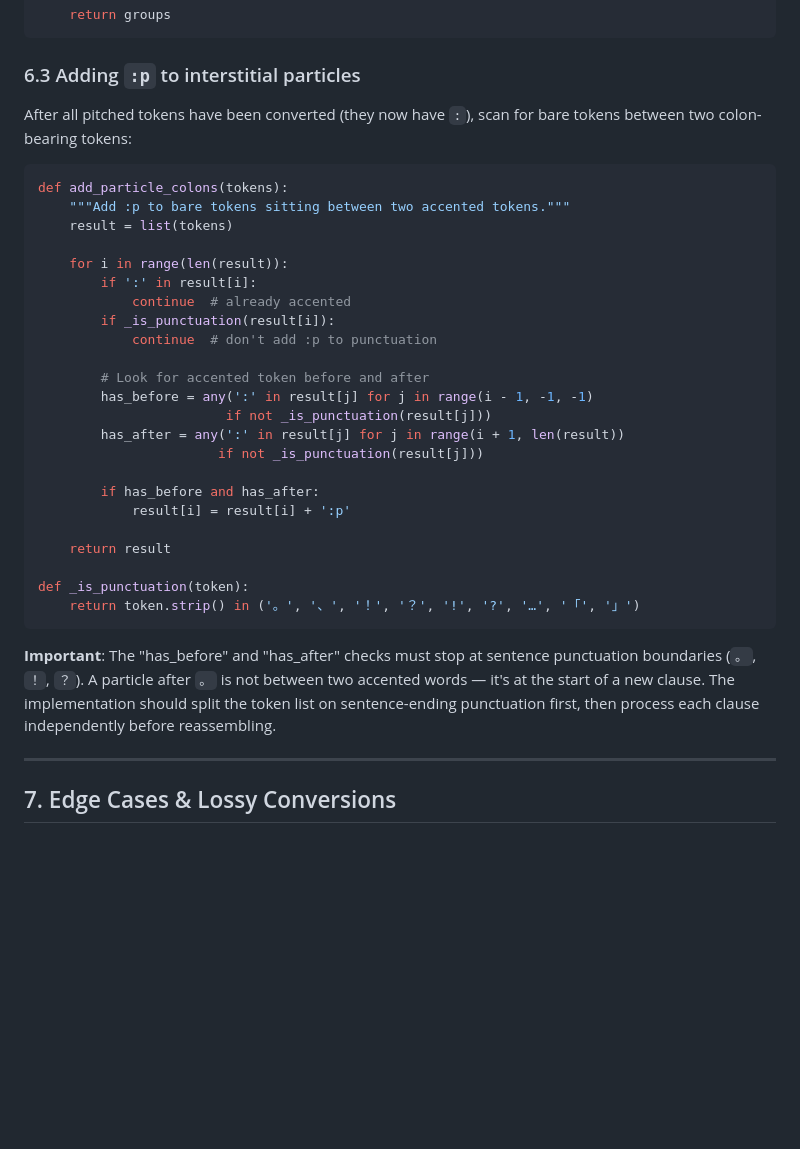
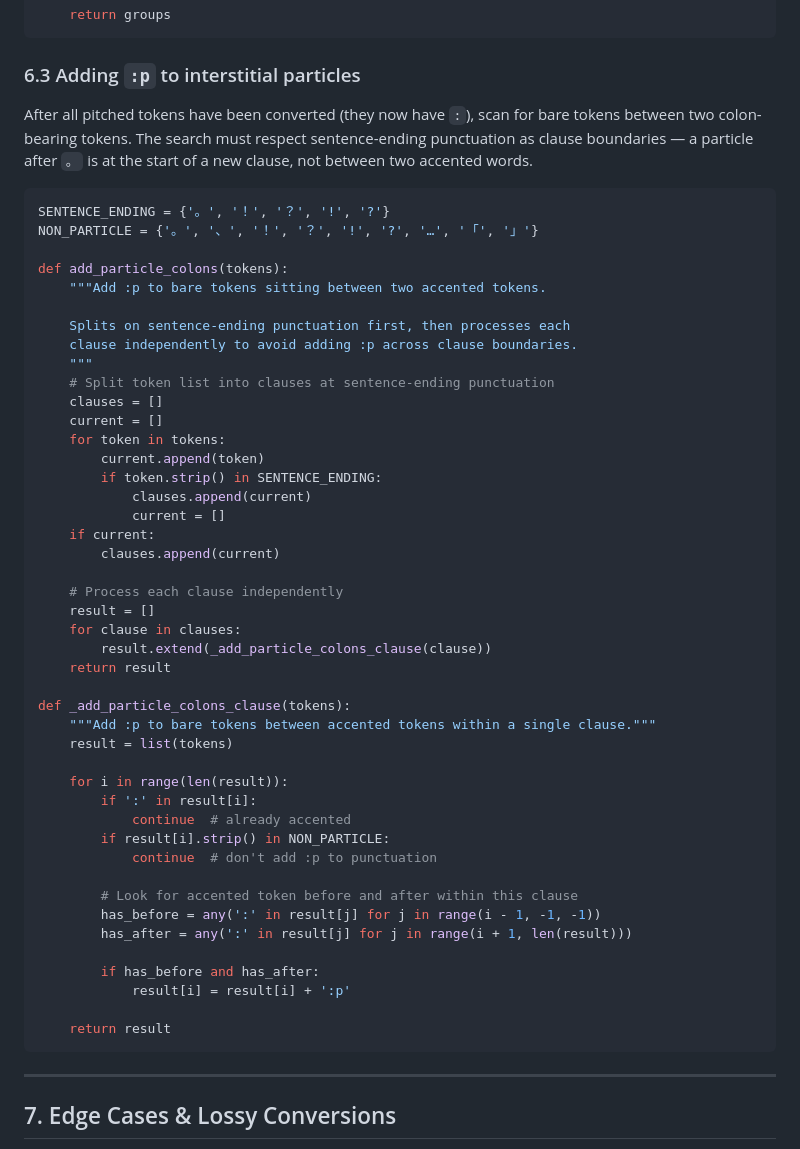
Before and after one commit to mattvsjapan/mvj-notetype, a Markdown page: .claude/pitch-syntax-converter-design.md, the part around one of its changes. Drawn GitHub-style; blank space fills up the shorter version.

Commit message:
Fix issues in pitch syntax converter design doc
- §2.7: Document that nakaten pitch segments can have k/h prefixes
  (e.g., 1-k2), and rewrite algorithm description to honestly explain
  that furigana distribution requires kana anchors and will fail for
  all-kanji words
- §6.3: Fix add_particle_colons pseudocode to split on sentence-ending
  punctuation before searching for adjacent accented tokens
- §2.6/§5.2/§10.1: Fix spacing inconsistency in 取り替 example to
  match algorithm output
- §2.2/§4.2/§9.2: Remove erroneous * from pitch-only bracket regex
  (* is a devoicing marker on kana, not a pitch value)

Co-Authored-By: Claude Opus 4.6 <noreply@anthropic.com>

````diff
--- a/.claude/pitch-syntax-converter-design.md
+++ b/.claude/pitch-syntax-converter-design.md
@@ -479,35 +488,54 @@ def group_compound_tokens(tokens):
 
 ### 6.3 Adding `:p` to interstitial particles
 
-After all pitched tokens have been converted (they now have `:`), scan for bare tokens between two colon-bearing tokens:
+After all pitched tokens have been converted (they now have `:`), scan for bare tokens between two colon-bearing tokens. The search must respect sentence-ending punctuation as clause boundaries — a particle after `。` is at the start of a new clause, not between two accented words.
 
 ```python
+SENTENCE_ENDING = {'。', '！', '？', '!', '?'}
+NON_PARTICLE = {'。', '、', '！', '？', '!', '?', '…', '「', '」'}
+
 def add_particle_colons(tokens):
-    """Add :p to bare tokens sitting between two accented tokens."""
+    """Add :p to bare tokens sitting between two accented tokens.
+
+    Splits on sentence-ending punctuation first, then processes each
+    clause independently to avoid adding :p across clause boundaries.
+    """
+    # Split token list into clauses at sentence-ending punctuation
+    clauses = []
+    current = []
+    for token in tokens:
+        current.append(token)
+        if token.strip() in SENTENCE_ENDING:
+            clauses.append(current)
+            current = []
+    if current:
+        clauses.append(current)
+
+    # Process each clause independently
+    result = []
+    for clause in clauses:
+        result.extend(_add_particle_colons_clause(clause))
+    return result
+
+def _add_particle_colons_clause(tokens):
+    """Add :p to bare tokens between accented tokens within a single clause."""
     result = list(tokens)
 
     for i in range(len(result)):
         if ':' in result[i]:
             continue  # already accented
-        if _is_punctuation(result[i]):
+        if result[i].strip() in NON_PARTICLE:
             continue  # don't add :p to punctuation
 
-        # Look for accented token before and after
-        has_before = any(':' in result[j] for j in range(i - 1, -1, -1)
-                        if not _is_punctuation(result[j]))
-        has_after = any(':' in result[j] for j in range(i + 1, len(result))
-                       if not _is_punctuation(result[j]))
+        # Look for accented token before and after within this clause
+        has_before = any(':' in result[j] for j in range(i - 1, -1, -1))
+        has_after = any(':' in result[j] for j in range(i + 1, len(result)))
 
         if has_before and has_after:
             result[i] = result[i] + ':p'
 
     return result
-
-def _is_punctuation(token):
-    return token.strip() in ('。', '、', '！', '？', '!', '?', '…', '「', '」')
 ```
-
-**Important**: The "has_before" and "has_after" checks must stop at sentence punctuation boundaries (`。`, `！`, `？`). A particle after `。` is not between two accented words — it's at the start of a new clause. The implementation should split the token list on sentence-ending punctuation first, then process each clause independently before reassembling.
 
 ---
 
````
Also changed, not shown: other parts of .claude/pitch-syntax-converter-design.md (+16 -7 lines).
